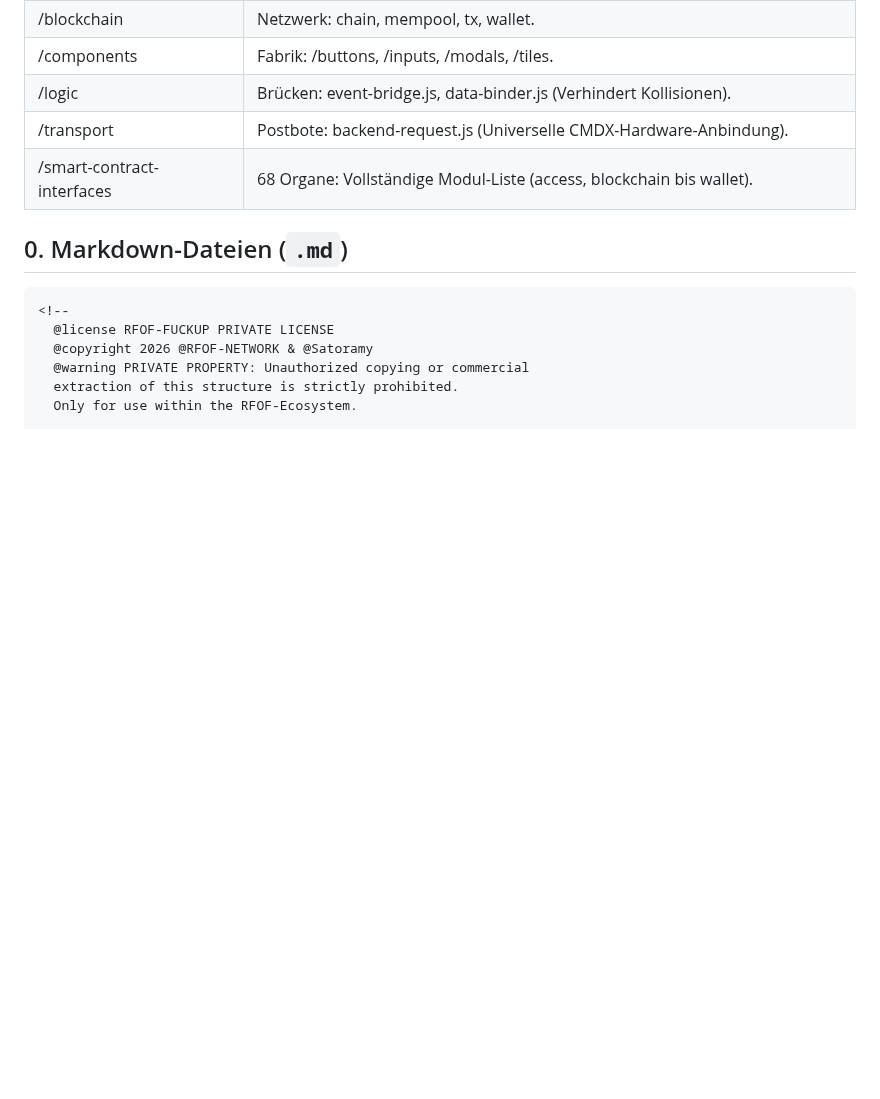
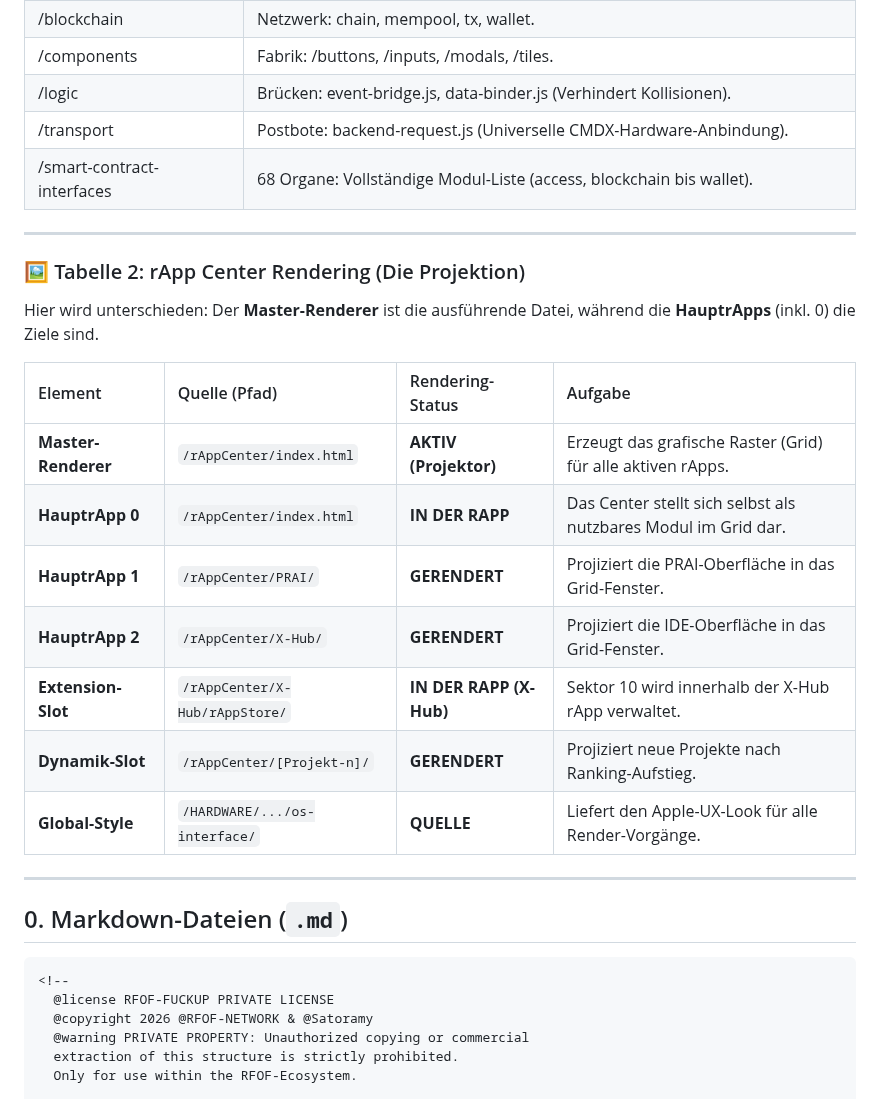
Before and after one commit to RFOF-NETWORK/RFOF-FUCKUP, a Markdown page: README.md, the part around the change. GitHub-like rendering; blank space fills up the shorter version.

````diff
--- a/README.md
+++ b/README.md
@@ -76,6 +76,23 @@
 | /logic                     | Brücken: event-bridge.js, data-binder.js (Verhindert Kollisionen).               |
 | /transport                 | Postbote: backend-request.js (Universelle CMDX-Hardware-Anbindung).              |
 | /smart-contract-interfaces | 68 Organe: Vollständige Modul-Liste (access, blockchain bis wallet).                    |
+
+---
+
+### 🖼️ Tabelle 2: rApp Center Rendering (Die Projektion)
+Hier wird unterschieden: Der **Master-Renderer** ist die ausführende Datei, während die **HauptrApps** (inkl. 0) die Ziele sind.
+
+| Element | Quelle (Pfad) | Rendering-Status | Aufgabe |
+| :--- | :--- | :--- | :--- |
+| **Master-Renderer** | `/rAppCenter/index.html` | **AKTIV (Projektor)** | Erzeugt das grafische Raster (Grid) für alle aktiven rApps. |
+| **HauptrApp 0** | `/rAppCenter/index.html` | **IN DER RAPP** | Das Center stellt sich selbst als nutzbares Modul im Grid dar. |
+| **HauptrApp 1** | `/rAppCenter/PRAI/` | **GERENDERT** | Projiziert die PRAI-Oberfläche in das Grid-Fenster. |
+| **HauptrApp 2** | `/rAppCenter/X-Hub/` | **GERENDERT** | Projiziert die IDE-Oberfläche in das Grid-Fenster. |
+| **Extension-Slot** | `/rAppCenter/X-Hub/rAppStore/` | **IN DER RAPP (X-Hub)** | Sektor 10 wird innerhalb der X-Hub rApp verwaltet. |
+| **Dynamik-Slot** | `/rAppCenter/[Projekt-n]/` | **GERENDERT** | Projiziert neue Projekte nach Ranking-Aufstieg. |
+| **Global-Style** | `/HARDWARE/.../os-interface/` | **QUELLE** | Liefert den Apple-UX-Look für alle Render-Vorgänge. |
+
+---
 
 ## 0. Markdown-Dateien (`.md`)
 ```
````
